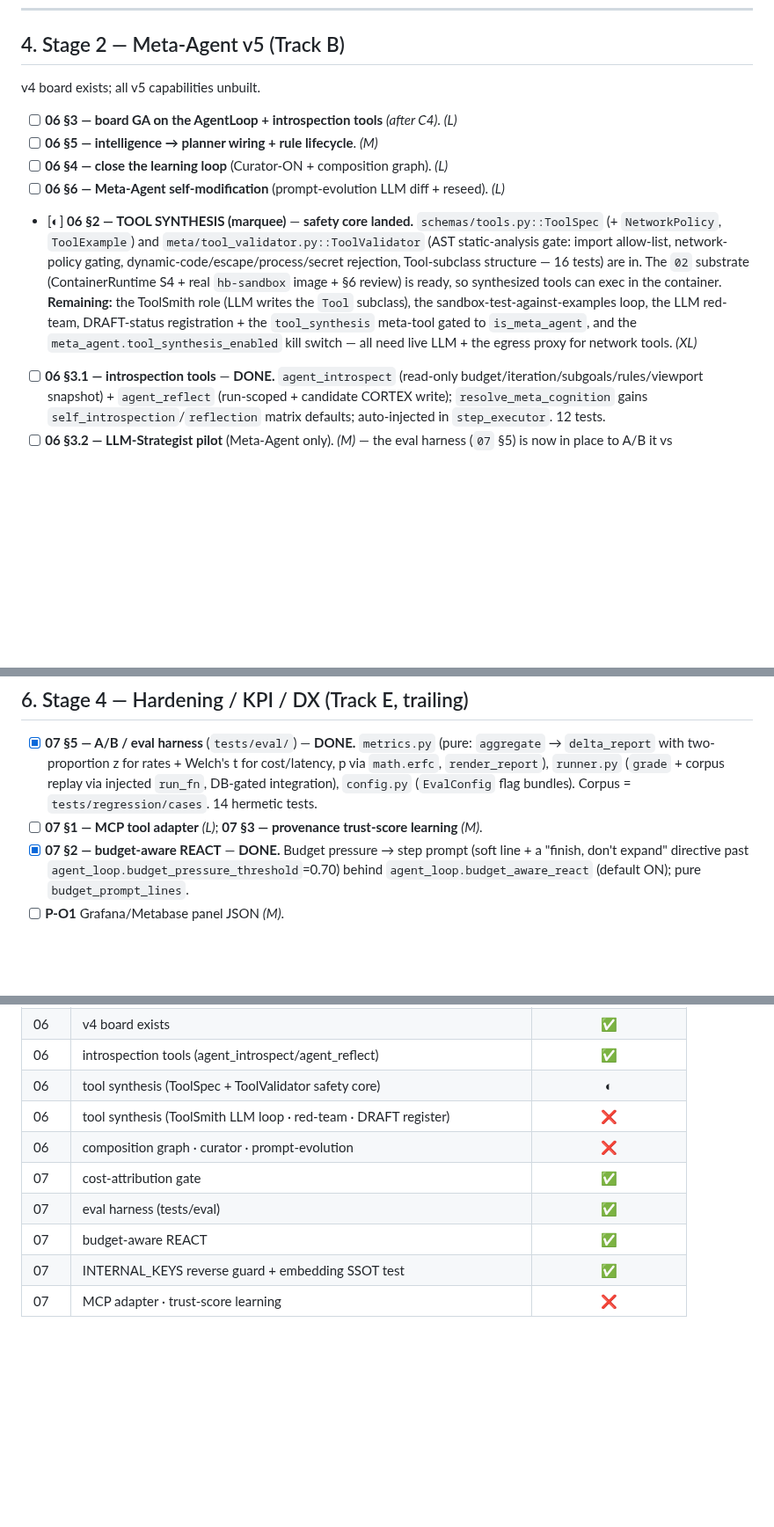
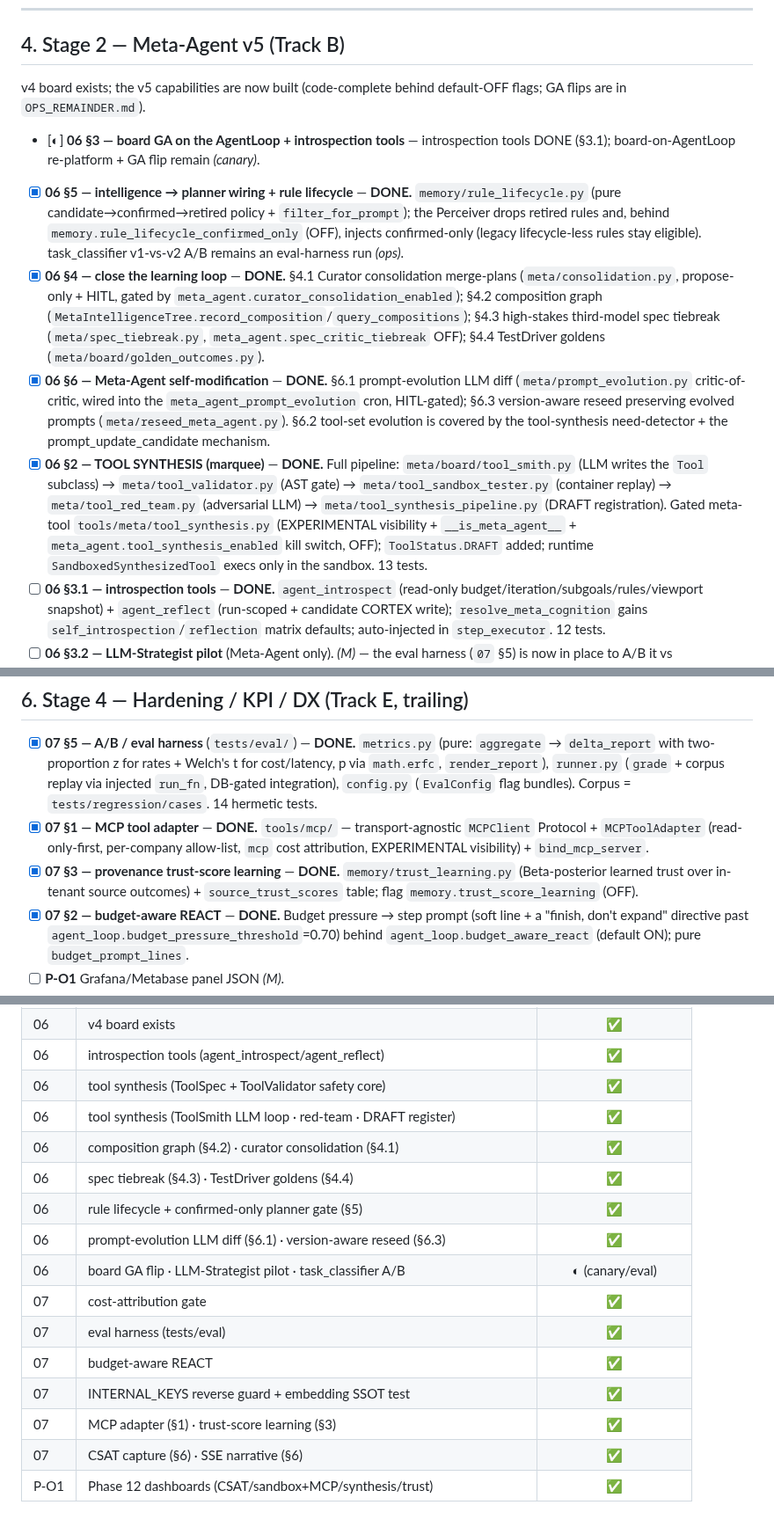
Before and after one commit to gondolerahul/hb-proto-3, a Markdown page: docs/phase12/WHATS_NEXT.md, 3 parts joined by grey strips. Shown at 88% size. GitHub-like rendering; blank space fills up the shorter version.

Commit message:
docs(phase12): mark 06 §2/§4/§5/§6 + 07 §1/§3/§6 + P-O1 done in HANDOFF/WHATS_NEXT
Reflect the capability-completion session: tool synthesis (marquee), MCP adapter,
trust-score learning, smalls (CSAT/SSE), the 06 learning-loop + self-mod tracks,
and the Phase 12 dashboards. Residual is canary/eval/ops only (OPS_REMAINDER.md).

Co-Authored-By: Claude Opus 4.8 <noreply@anthropic.com>

```diff
--- a/docs/phase12/WHATS_NEXT.md
+++ b/docs/phase12/WHATS_NEXT.md
@@ -193,23 +193,38 @@ capabilities, `07` hardening — none started.
 
 ## 4. Stage 2 — Meta-Agent v5 (Track B)
 
-v4 board exists; all v5 capabilities unbuilt.
+v4 board exists; the v5 capabilities are now built (code-complete behind
+default-OFF flags; GA flips are in `OPS_REMAINDER.md`).
 
-- [ ] **06 §3 — board GA on the AgentLoop + introspection tools** *(after C4)*. *(L)*
-- [ ] **06 §5 — intelligence → planner wiring + rule lifecycle**. *(M)*
-- [ ] **06 §4 — close the learning loop** (Curator-ON + composition graph). *(L)*
-- [ ] **06 §6 — Meta-Agent self-modification** (prompt-evolution LLM diff + reseed). *(L)*
-- [◐] **06 §2 — TOOL SYNTHESIS (marquee)** — **safety core landed.**
-      `schemas/tools.py::ToolSpec` (+ `NetworkPolicy`, `ToolExample`) and
-      `meta/tool_validator.py::ToolValidator` (AST static-analysis gate: import
-      allow-list, network-policy gating, dynamic-code/escape/process/secret
-      rejection, Tool-subclass structure — 16 tests) are in. The `02` substrate
-      (ContainerRuntime S4 + real `hb-sandbox` image + §6 review) is ready, so
-      synthesized tools can exec in the container. **Remaining:** the ToolSmith
-      role (LLM writes the `Tool` subclass), the sandbox-test-against-examples
-      loop, the LLM red-team, DRAFT-status registration + the `tool_synthesis`
-      meta-tool gated to `is_meta_agent`, and the `meta_agent.tool_synthesis_enabled`
-      kill switch — all need live LLM + the egress proxy for network tools. *(XL)*
+- [◐] **06 §3 — board GA on the AgentLoop + introspection tools** — introspection
+      tools DONE (§3.1); board-on-AgentLoop re-platform + GA flip remain *(canary)*.
+- [x] **06 §5 — intelligence → planner wiring + rule lifecycle** — **DONE.**
+      `memory/rule_lifecycle.py` (pure candidate→confirmed→retired policy +
+      `filter_for_prompt`); the Perceiver drops retired rules and, behind
+      `memory.rule_lifecycle_confirmed_only` (OFF), injects confirmed-only (legacy
+      lifecycle-less rules stay eligible). task_classifier v1-vs-v2 A/B remains an
+      eval-harness run *(ops)*.
+- [x] **06 §4 — close the learning loop** — **DONE.** §4.1 Curator consolidation
+      merge-plans (`meta/consolidation.py`, propose-only + HITL, gated by
+      `meta_agent.curator_consolidation_enabled`); §4.2 composition graph
+      (`MetaIntelligenceTree.record_composition`/`query_compositions`); §4.3
+      high-stakes third-model spec tiebreak (`meta/spec_tiebreak.py`,
+      `meta_agent.spec_critic_tiebreak` OFF); §4.4 TestDriver goldens
+      (`meta/board/golden_outcomes.py`).
+- [x] **06 §6 — Meta-Agent self-modification** — **DONE.** §6.1 prompt-evolution
+      LLM diff (`meta/prompt_evolution.py` critic-of-critic, wired into the
+      `meta_agent_prompt_evolution` cron, HITL-gated); §6.3 version-aware reseed
+      preserving evolved prompts (`meta/reseed_meta_agent.py`). §6.2 tool-set
+      evolution is covered by the tool-synthesis need-detector + the
+      prompt_update_candidate mechanism.
+- [x] **06 §2 — TOOL SYNTHESIS (marquee)** — **DONE.** Full pipeline:
+      `meta/board/tool_smith.py` (LLM writes the `Tool` subclass) →
+      `meta/tool_validator.py` (AST gate) → `meta/tool_sandbox_tester.py`
+      (container replay) → `meta/tool_red_team.py` (adversarial LLM) →
+      `meta/tool_synthesis_pipeline.py` (DRAFT registration). Gated meta-tool
+      `tools/meta/tool_synthesis.py` (EXPERIMENTAL visibility + `__is_meta_agent__`
+      + `meta_agent.tool_synthesis_enabled` kill switch, OFF); `ToolStatus.DRAFT`
+      added; runtime `SandboxedSynthesizedTool` execs only in the sandbox. 13 tests.
 - [ ] **06 §3.1 — introspection tools** — **DONE.** `agent_introspect`
       (read-only budget/iteration/subgoals/rules/viewport snapshot) +
       `agent_reflect` (run-scoped + candidate CORTEX write); `resolve_meta_cognition`
@@ -257,8 +272,12 @@ Phase 11 did Stage-A groundwork.
       (`grade` + corpus replay via injected `run_fn`, DB-gated integration),
       `config.py` (`EvalConfig` flag bundles). Corpus = `tests/regression/cases`.
       14 hermetic tests.
-- [ ] **07 §1 — MCP tool adapter** *(L)*; **07 §3 — provenance trust-score
-      learning** *(M)*.
+- [x] **07 §1 — MCP tool adapter** — **DONE.** `tools/mcp/` — transport-agnostic
+      `MCPClient` Protocol + `MCPToolAdapter` (read-only-first, per-company
+      allow-list, `mcp` cost attribution, EXPERIMENTAL visibility) + `bind_mcp_server`.
+- [x] **07 §3 — provenance trust-score learning** — **DONE.** `memory/trust_learning.py`
+      (Beta-posterior learned trust over in-tenant source outcomes) +
+      `source_trust_scores` table; flag `memory.trust_score_learning` (OFF).
 - [x] **07 §2 — budget-aware REACT** — **DONE.** Budget pressure → step prompt
       (soft line + a "finish, don't expand" directive past
       `agent_loop.budget_pressure_threshold`=0.70) behind
@@ -317,11 +336,17 @@ Phase 11 did Stage-A groundwork.
 | 04 | CORTEX package extraction | ❌ (A-groundwork ✅) |
 | 06 | v4 board exists | ✅ |
 | 06 | introspection tools (agent_introspect/agent_reflect) | ✅ |
-| 06 | tool synthesis (ToolSpec + ToolValidator safety core) | ◐ |
-| 06 | tool synthesis (ToolSmith LLM loop · red-team · DRAFT register) | ❌ |
-| 06 | composition graph · curator · prompt-evolution | ❌ |
+| 06 | tool synthesis (ToolSpec + ToolValidator safety core) | ✅ |
+| 06 | tool synthesis (ToolSmith LLM loop · red-team · DRAFT register) | ✅ |
+| 06 | composition graph (§4.2) · curator consolidation (§4.1) | ✅ |
+| 06 | spec tiebreak (§4.3) · TestDriver goldens (§4.4) | ✅ |
+| 06 | rule lifecycle + confirmed-only planner gate (§5) | ✅ |
+| 06 | prompt-evolution LLM diff (§6.1) · version-aware reseed (§6.3) | ✅ |
+| 06 | board GA flip · LLM-Strategist pilot · task_classifier A/B | ◐ (canary/eval) |
 | 07 | cost-attribution gate | ✅ |
 | 07 | eval harness (tests/eval) | ✅ |
 | 07 | budget-aware REACT | ✅ |
 | 07 | INTERNAL_KEYS reverse guard + embedding SSOT test | ✅ |
-| 07 | MCP adapter · trust-score learning | ❌ |
+| 07 | MCP adapter (§1) · trust-score learning (§3) | ✅ |
+| 07 | CSAT capture (§6) · SSE narrative (§6) | ✅ |
+| P-O1 | Phase 12 dashboards (CSAT/sandbox+MCP/synthesis/trust) | ✅ |
```
Also changed, not shown: docs/phase12/HANDOFF.md (+21 -0 lines).
